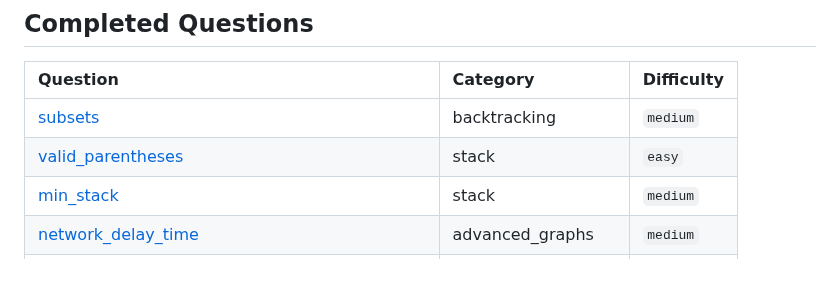
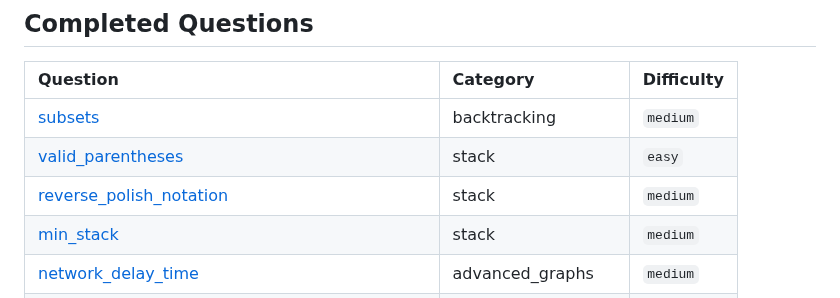
Before and after one commit to SebPuchi/LC100, a Markdown page: README.md, the part around the change. GitHub-like rendering; blank space fills up the shorter version.

Commit message:
UpdateREADME

```diff
--- a/README.md
+++ b/README.md
@@ -43,6 +43,7 @@ Once I feel comfortable with a completed question, I write up solutions notes an
 |:-----------------------------|:---------|:------------|
 | [subsets](./questions/backtracking/medium/subsets.py) | backtracking | `medium` |
 | [valid_parentheses](./questions/stack/easy/valid_parentheses.py) | stack | `easy` |
+| [reverse_polish_notation](./questions/stack/medium/reverse_polish_notation.py) | stack | `medium` |
 | [min_stack](./questions/stack/medium/min_stack.py) | stack | `medium` |
 | [network_delay_time](./questions/advanced_graphs/medium/network_delay_time.py) | advanced_graphs | `medium` |
 | [reverse_list](./questions/linked_list/easy/reverse_list.py) | linked_list | `easy` |
```
